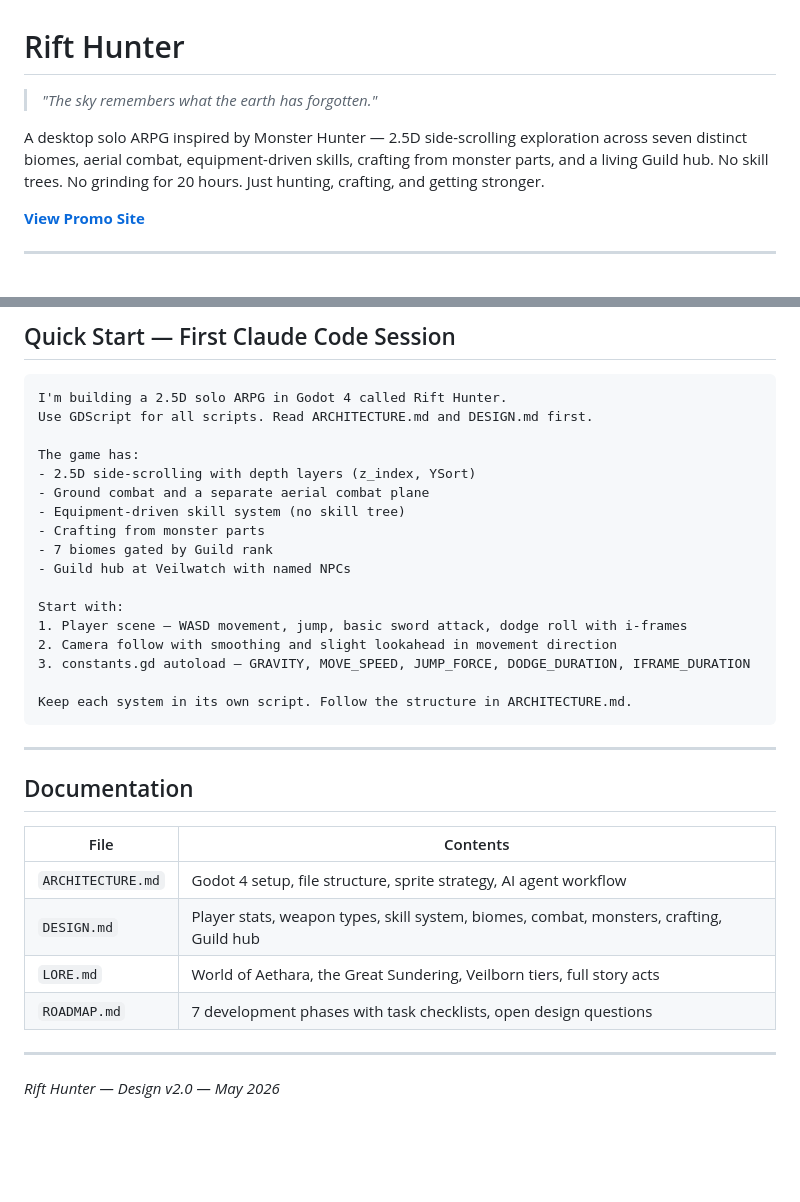
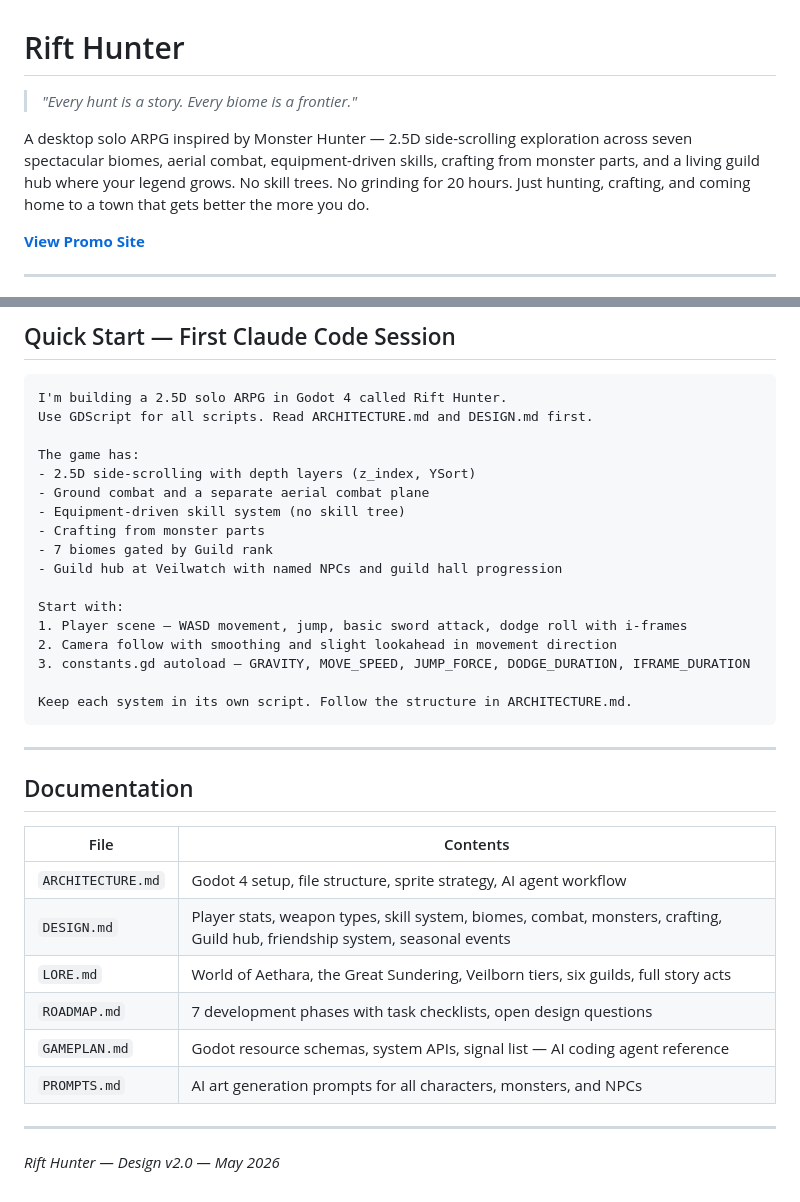
Before and after one commit to RavellerH/Rift-Hunter, a Markdown page: README.md, 2 parts joined by grey strips. Rendered like a GitHub page; blank space fills up the shorter version.

```diff
--- a/README.md
+++ b/README.md
@@ -1,8 +1,8 @@
 # Rift Hunter
 
-> *"The sky remembers what the earth has forgotten."*
+> *"Every hunt is a story. Every biome is a frontier."*
 
-A desktop solo ARPG inspired by Monster Hunter — 2.5D side-scrolling exploration across seven distinct biomes, aerial combat, equipment-driven skills, crafting from monster parts, and a living Guild hub. No skill trees. No grinding for 20 hours. Just hunting, crafting, and getting stronger.
+A desktop solo ARPG inspired by Monster Hunter — 2.5D side-scrolling exploration across seven spectacular biomes, aerial combat, equipment-driven skills, crafting from monster parts, and a living guild hub where your legend grows. No skill trees. No grinding for 20 hours. Just hunting, crafting, and coming home to a town that gets better the more you do.
 
 **[View Promo Site](https://ravellerh.github.io/rift-hunter)**
 
@@ -109,7 +109,7 @@ The game has:
 - Equipment-driven skill system (no skill tree)
 - Crafting from monster parts
 - 7 biomes gated by Guild rank
-- Guild hub at Veilwatch with named NPCs
+- Guild hub at Veilwatch with named NPCs and guild hall progression
 
 Start with:
 1. Player scene — WASD movement, jump, basic sword attack, dodge roll with i-frames
@@ -126,9 +126,11 @@ Keep each system in its own script. Follow the structure in ARCHITECTURE.md.
 | File | Contents |
 |---|---|
 | `ARCHITECTURE.md` | Godot 4 setup, file structure, sprite strategy, AI agent workflow |
-| `DESIGN.md` | Player stats, weapon types, skill system, biomes, combat, monsters, crafting, Guild hub |
-| `LORE.md` | World of Aethara, the Great Sundering, Veilborn tiers, full story acts |
+| `DESIGN.md` | Player stats, weapon types, skill system, biomes, combat, monsters, crafting, Guild hub, friendship system, seasonal events |
+| `LORE.md` | World of Aethara, the Great Sundering, Veilborn tiers, six guilds, full story acts |
 | `ROADMAP.md` | 7 development phases with task checklists, open design questions |
+| `GAMEPLAN.md` | Godot resource schemas, system APIs, signal list — AI coding agent reference |
+| `PROMPTS.md` | AI art generation prompts for all characters, monsters, and NPCs |
 
 ---
 
```
Also changed, not shown: other parts of README.md (+26 -26 lines), DESIGN.md (+4 -4 lines), LORE.md (+9 -9 lines).
